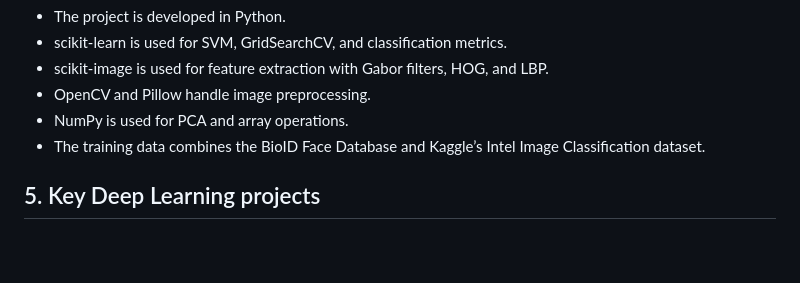
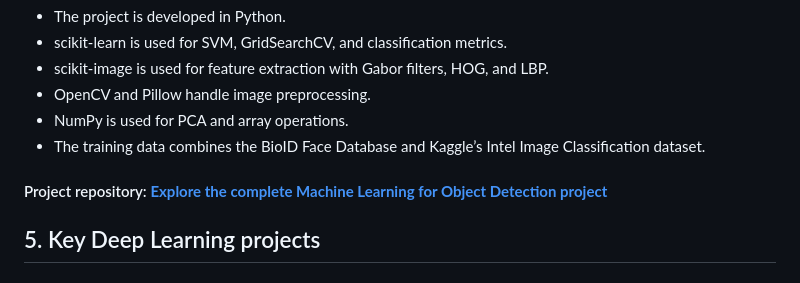
Before and after one commit to MatteoMonacis/Personal-Portfolio, a Markdown page: README.md, the part around the change. GitHub-like rendering; blank space fills up the shorter version.

Commit message:
Add project repository link to README
Added a link to the project repository for easier access.

```diff
--- a/README.md
+++ b/README.md
@@ -115,6 +115,9 @@ This project builds a face detection system entirely from scratch, without relyi
 -  NumPy is used for PCA and array operations.
 -  The training data combines the BioID Face Database and Kaggle’s Intel Image Classification dataset.
 
+#### Project repository:  **[Explore the complete Machine Learning for Object Detection project](https://github.com/MatteoMonacis/Machine-Learning-for-Object-detection)**
+
+
 ## 5. Key Deep Learning projects
 
 ### 5.1 Galaxy Morphology Classification Using Deep Learning and Transfer Learning
```
